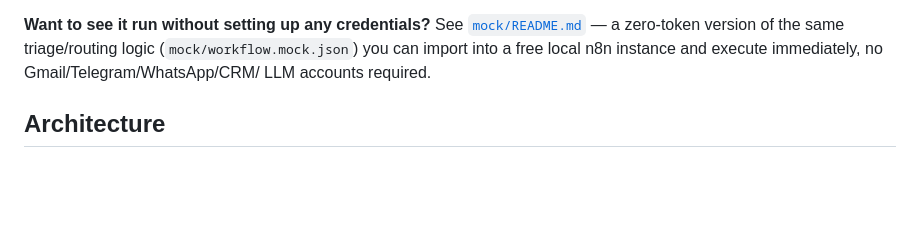
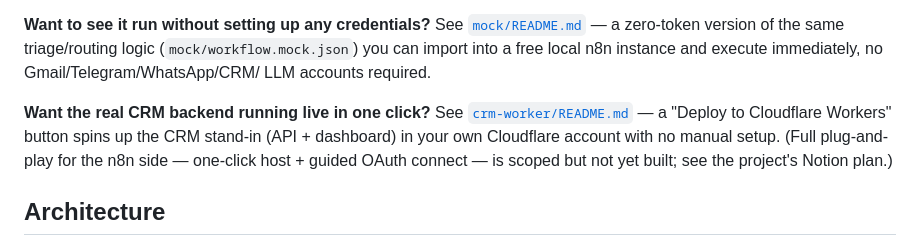
Before and after one commit to allocsys/n8n-agentic-ops, a Markdown page: README.md, the part around the change. Drawn GitHub-style; blank space fills up the shorter version.

Commit message:
Link to CF Worker deploy button from top-level README for visibility

```diff
--- a/README.md
+++ b/README.md
@@ -13,6 +13,13 @@ reasoning behind the design, not a specific client's production system.
 triage/routing logic (`mock/workflow.mock.json`) you can import into a free
 local n8n instance and execute immediately, no Gmail/Telegram/WhatsApp/CRM/
 LLM accounts required.
+
+**Want the real CRM backend running live in one click?** See
+[`crm-worker/README.md`](crm-worker/README.md) — a "Deploy to Cloudflare
+Workers" button spins up the CRM stand-in (API + dashboard) in your own
+Cloudflare account with no manual setup. (Full plug-and-play for the n8n
+side — one-click host + guided OAuth connect — is scoped but not yet built;
+see the project's Notion plan.)
 
 ## Architecture
 
```
